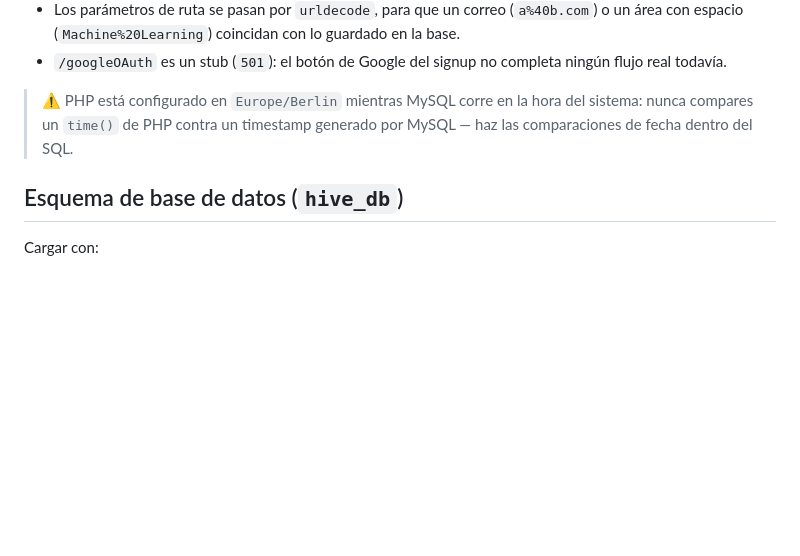
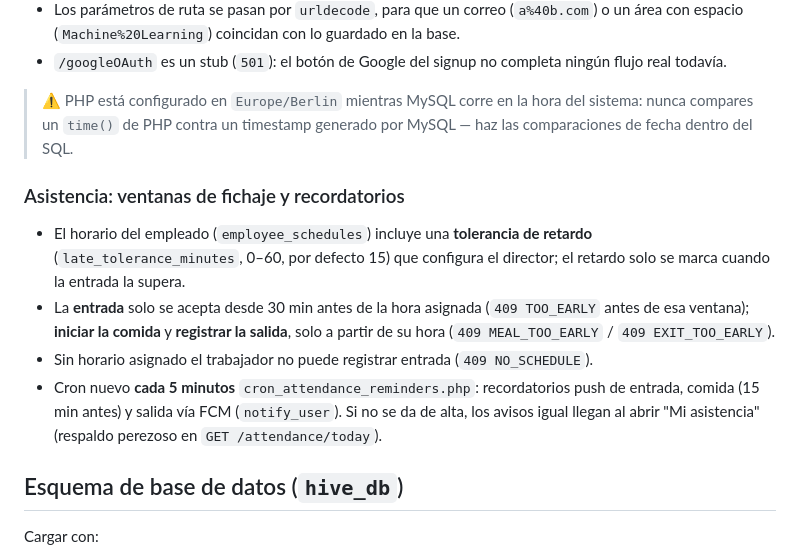
Before and after one commit to jeremyallen18/App-radio, a Markdown page: App-radio/README.md, the part around the change. Drawn GitHub-style; blank space fills up the shorter version.

Commit message:
docs: documenta la tolerancia de retardo y el cron de recordatorios de asistencia

```diff
--- a/App-radio/README.md
+++ b/App-radio/README.md
@@ -314,6 +314,13 @@ Vive en [`hive-backend/`](hive-backend/), dentro de este repo. Localmente, Apach
 
 > ⚠️ PHP está configurado en `Europe/Berlin` mientras MySQL corre en la hora del sistema: nunca compares un `time()` de PHP contra un timestamp generado por MySQL — haz las comparaciones de fecha dentro del SQL.
 
+### Asistencia: ventanas de fichaje y recordatorios
+
+- El horario del empleado (`employee_schedules`) incluye una **tolerancia de retardo** (`late_tolerance_minutes`, 0–60, por defecto 15) que configura el director; el retardo solo se marca cuando la entrada la supera.
+- La **entrada** solo se acepta desde 30 min antes de la hora asignada (`409 TOO_EARLY` antes de esa ventana); **iniciar la comida** y **registrar la salida**, solo a partir de su hora (`409 MEAL_TOO_EARLY` / `409 EXIT_TOO_EARLY`).
+- Sin horario asignado el trabajador no puede registrar entrada (`409 NO_SCHEDULE`).
+- Cron nuevo **cada 5 minutos** `cron_attendance_reminders.php`: recordatorios push de entrada, comida (15 min antes) y salida vía FCM (`notify_user`). Si no se da de alta, los avisos igual llegan al abrir "Mi asistencia" (respaldo perezoso en `GET /attendance/today`).
+
 ## Esquema de base de datos (`hive_db`)
 
 Cargar con:
```
